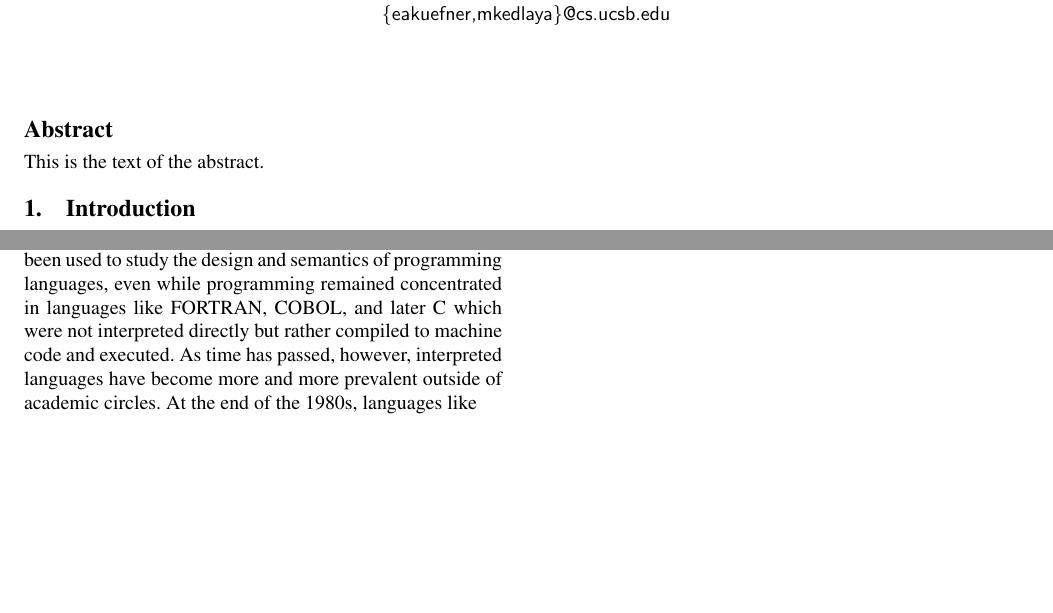
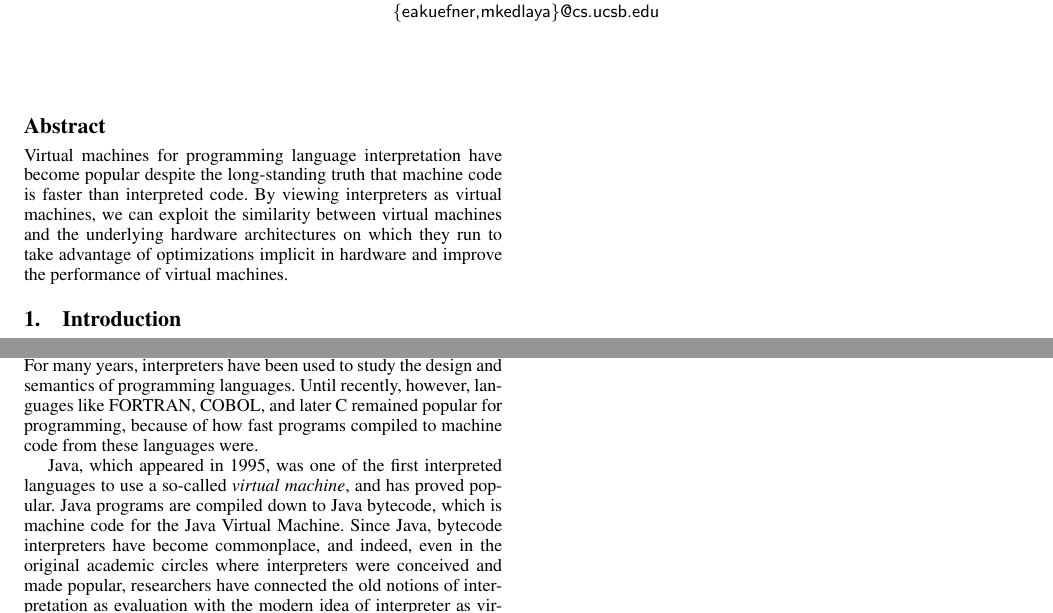
Before and after one commit to eakuefner/CS254-final, a LaTeX paper (paper.tex, which reads intro.tex): two parts of the page, joined at a grey line, cut so that both start at the same text, the shorter picture padded with empty space. Compiled offline with pdfLaTeX; a missing font is replaced by an installed copy or a similar font.

Commit message:
Intro, abstract written.

```diff
--- a/intro.tex
+++ b/intro.tex
@@ -3,7 +3,13 @@
 Interpreters have played a central role in the study of programming languages for as long as programming
 languages have been studied. Explicit in McCarthy's definition of LISP \cite{mccarthy60} is the notion of an
 evaluator, a program designed to run (evaluate) other programs. For many years, interpreters have been used
-to study the design and semantics of programming languages, even while programming remained concentrated in
-languages like FORTRAN, COBOL, and later C which were not interpreted directly but rather compiled to machine
-code and executed. As time has passed, however, interpreted languages have become more and more prevalent outside
-of academic circles. At the end of the 1980s, languages like
+to study the design and semantics of programming languages. Until recently, however, languages like FORTRAN,
+COBOL, and later C remained popular for programming, because of how fast programs compiled to machine code
+from these languages were.
+
+Java, which appeared in 1995, was one of the first interpreted languages to use a so-called
+\emph{virtual machine}, and has proved popular.
+Java programs are compiled down to Java bytecode, which is machine code for the Java Virtual Machine.
+Since Java, bytecode interpreters have become commonplace, and indeed, even in the original academic circles where
+interpreters were conceived and made popular, researchers have connected the old notions of
+interpretation as evaluation with the modern idea of interpreter as virtual machine \cite{ager03}. With
--- a/paper.tex
+++ b/paper.tex
@@ -20,7 +20,7 @@
 %-----------------------------------------------------------------------------
 
 
-\documentclass[preprint,10pt,nocopyrightspace]{sigplanconf}
+\documentclass[preprint,nocopyrightspace]{sigplanconf}
 
 % The following \documentclass options may be useful:
 %
@@ -52,7 +52,10 @@
 \maketitle
 
 \begin{abstract}
-This is the text of the abstract.
+Virtual machines for programming language interpretation have become popular despite the long-standing truth
+that machine code is faster than interpreted code. By viewing interpreters as virtual machines, we can exploit
+the similarity between virtual machines and the underlying hardware architectures on which they run to take
+advantage of optimizations implicit in hardware and improve the performance of virtual machines.
 \end{abstract}
 
 %\category{CR-number}{subcategory}{third-level}
```
Also changed, not shown: intro.tex (9 more changed lines).
